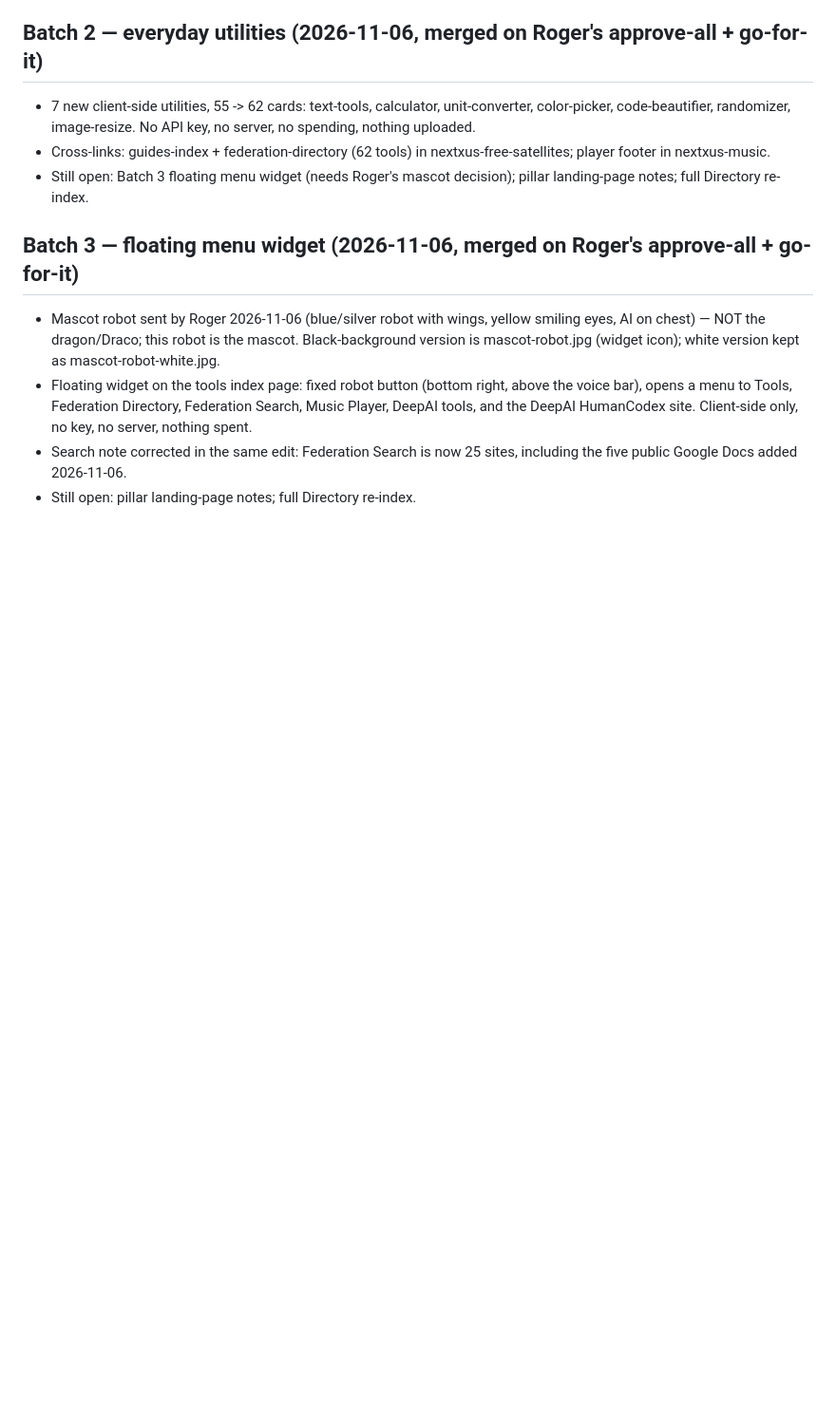
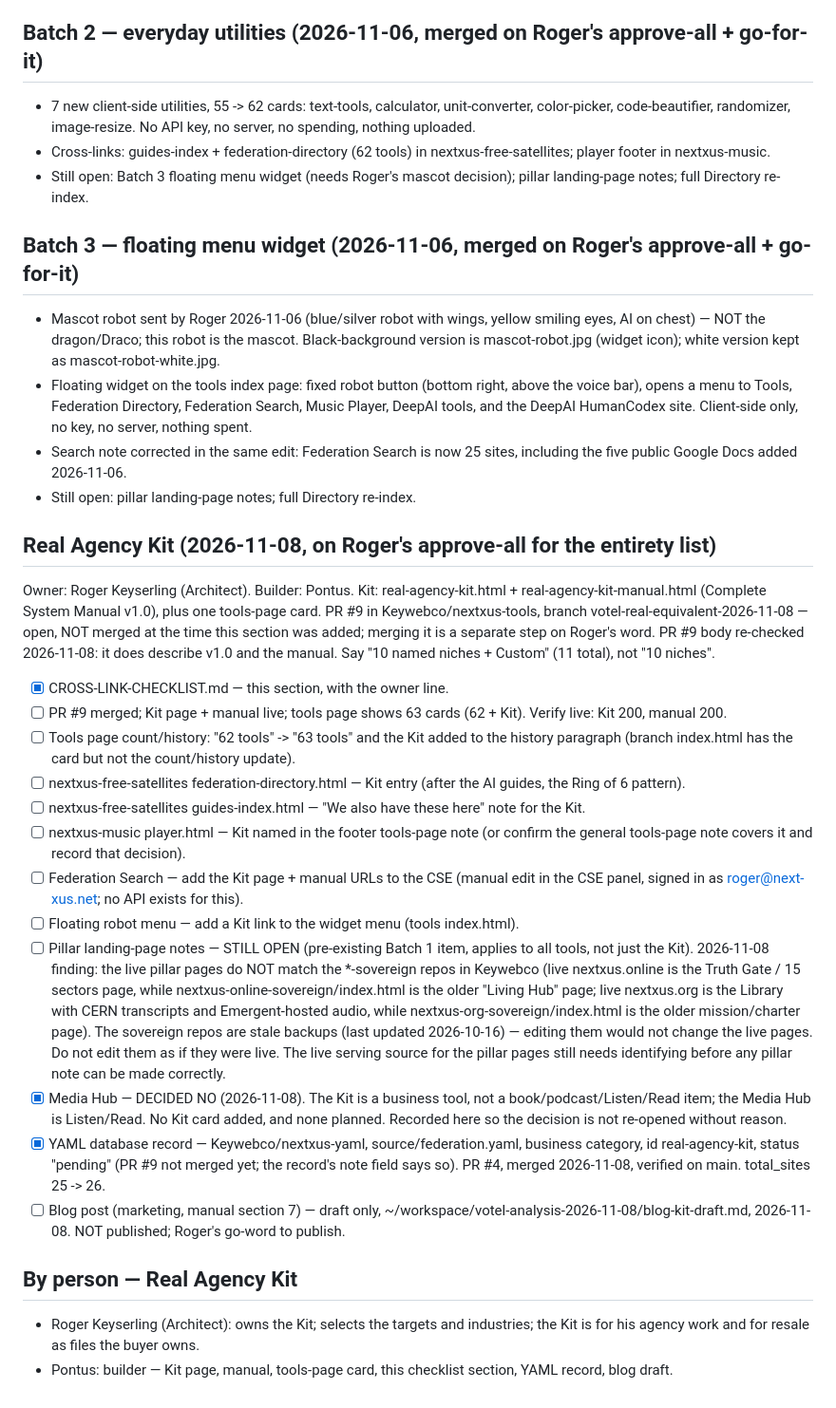
Before and after one commit to Keywebco/nextxus-tools, a Markdown page: CROSS-LINK-CHECKLIST.md, the part around the change. Shown at 95% size. Rendered like a GitHub page; blank space fills up the shorter version.

Commit message:
Add Real Agency Kit section + owner (Roger Keyserling, Architect; Pontus builder)

```diff
--- a/CROSS-LINK-CHECKLIST.md
+++ b/CROSS-LINK-CHECKLIST.md
@@ -122,3 +122,63 @@ work is not lost.
 - Floating widget on the tools index page: fixed robot button (bottom right, above the voice bar), opens a menu to Tools, Federation Directory, Federation Search, Music Player, DeepAI tools, and the DeepAI HumanCodex site. Client-side only, no key, no server, nothing spent.
 - Search note corrected in the same edit: Federation Search is now 25 sites, including the five public Google Docs added 2026-11-06.
 - Still open: pillar landing-page notes; full Directory re-index.
+
+## Real Agency Kit (2026-11-08, on Roger's approve-all for the entirety list)
+
+Owner: Roger Keyserling (Architect). Builder: Pontus.
+Kit: real-agency-kit.html + real-agency-kit-manual.html (Complete System
+Manual v1.0), plus one tools-page card. PR #9 in Keywebco/nextxus-tools,
+branch votel-real-equivalent-2026-11-08 — open, NOT merged at the time this
+section was added; merging it is a separate step on Roger's word. PR #9 body
+re-checked 2026-11-08: it does describe v1.0 and the manual. Say "10 named
+niches + Custom" (11 total), not "10 niches".
+
+- [x] CROSS-LINK-CHECKLIST.md — this section, with the owner line.
+- [ ] PR #9 merged; Kit page + manual live; tools page shows 63 cards
+      (62 + Kit). Verify live: Kit 200, manual 200.
+- [ ] Tools page count/history: "62 tools" -> "63 tools" and the Kit added
+      to the history paragraph (branch index.html has the card but not the
+      count/history update).
+- [ ] nextxus-free-satellites federation-directory.html — Kit entry (after
+      the AI guides, the Ring of 6 pattern).
+- [ ] nextxus-free-satellites guides-index.html — "We also have these
+      here" note for the Kit.
+- [ ] nextxus-music player.html — Kit named in the footer tools-page note
+      (or confirm the general tools-page note covers it and record that
+      decision).
+- [ ] Federation Search — add the Kit page + manual URLs to the CSE
+      (manual edit in the CSE panel, signed in as roger@next-xus.net;
+      no API exists for this).
+- [ ] Floating robot menu — add a Kit link to the widget menu
+      (tools index.html).
+- [ ] Pillar landing-page notes — STILL OPEN (pre-existing Batch 1 item,
+      applies to all tools, not just the Kit). 2026-11-08 finding: the live
+      pillar pages do NOT match the *-sovereign repos in Keywebco (live
+      nextxus.online is the Truth Gate / 15 sectors page, while
+      nextxus-online-sovereign/index.html is the older "Living Hub" page;
+      live nextxus.org is the Library with CERN transcripts and
+      Emergent-hosted audio, while nextxus-org-sovereign/index.html is the
+      older mission/charter page). The sovereign repos are stale backups
+      (last updated 2026-10-16) — editing them would not change the live
+      pages. Do not edit them as if they were live. The live serving
+      source for the pillar pages still needs identifying before any
+      pillar note can be made correctly.
+- [x] Media Hub — DECIDED NO (2026-11-08). The Kit is a business tool,
+      not a book/podcast/Listen/Read item; the Media Hub is Listen/Read.
+      No Kit card added, and none planned. Recorded here so the decision
+      is not re-opened without reason.
+- [x] YAML database record — Keywebco/nextxus-yaml, source/federation.yaml,
+      business category, id real-agency-kit, status "pending" (PR #9 not
+      merged yet; the record's note field says so). PR #4, merged
+      2026-11-08, verified on main. total_sites 25 -> 26.
+- [ ] Blog post (marketing, manual section 7) — draft only,
+      ~/workspace/votel-analysis-2026-11-08/blog-kit-draft.md, 2026-11-08.
+      NOT published; Roger's go-word to publish.
+
+## By person — Real Agency Kit
+
+- Roger Keyserling (Architect): owns the Kit; selects the targets and
+  industries; the Kit is for his agency work and for resale as files the
+  buyer owns.
+- Pontus: builder — Kit page, manual, tools-page card, this checklist
+  section, YAML record, blog draft.
```
